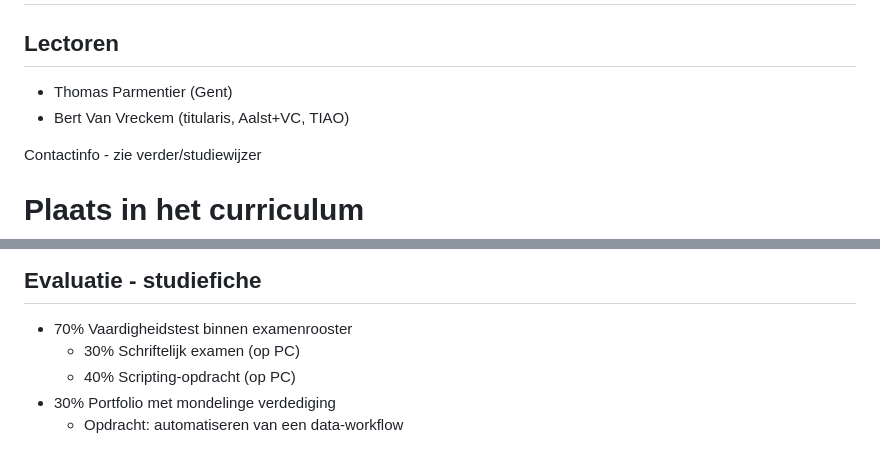
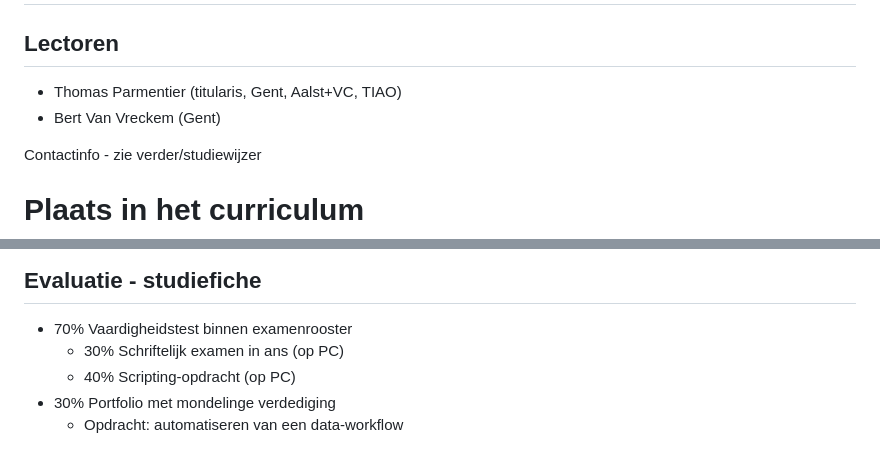
Before and after one commit to HoGentTIN/linux-slides, a Markdown page: 00-datalinux-intro.md, 2 parts joined by grey strips. Drawn GitHub-style.

Commit message:
Aanpassing intro AJ2425

```diff
--- a/00-datalinux-intro.md
+++ b/00-datalinux-intro.md
@@ -9,8 +9,8 @@ date: 2023-2024
 
 ## Lectoren
 
-- Thomas Parmentier (Gent)
-- Bert Van Vreckem (titularis, Aalst+VC, TIAO)
+- Thomas Parmentier (titularis, Gent, Aalst+VC, TIAO)
+- Bert Van Vreckem (Gent)
 
 Contactinfo - zie verder/studiewijzer
 
@@ -156,7 +156,7 @@ Contactinfo - zie verder/studiewijzer
 ## Evaluatie - studiefiche
 
 - 70% Vaardigheidstest binnen examenrooster
-    - 30% Schriftelijk examen (op PC)
+    - 30% Schriftelijk examen in ans (op PC)
     - 40% Scripting-opdracht (op PC)
 - 30% Portfolio met mondelinge verdediging
     - Opdracht: automatiseren van een data-workflow
```
